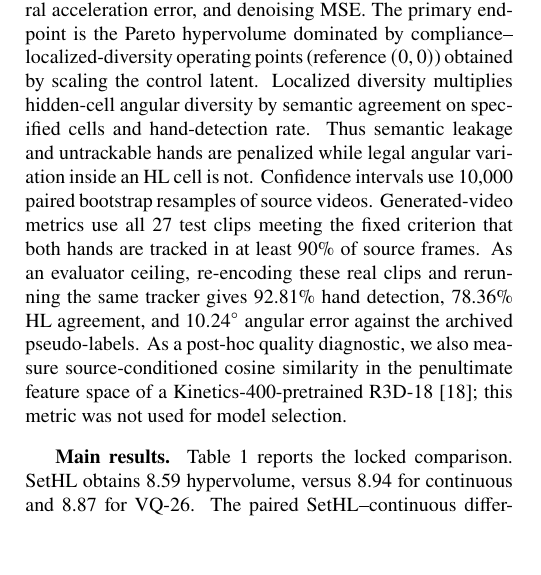
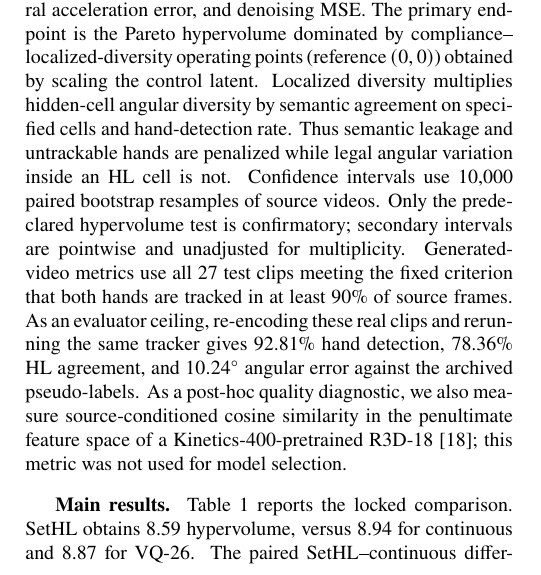
Before and after one commit to GitMonkey0/SetHL-Wan, a LaTeX paper (paper/main.tex): part of one column of page 3 of 5, cut so that both start at the same text, the shorter picture padded with empty space. Compiled offline with pdfLaTeX.

Commit message:
Clarify confirmatory and secondary analyses

```diff
--- a/paper/main.tex
+++ b/paper/main.tex
@@ -221,6 +221,8 @@ diversity multiplies hidden-cell angular diversity by semantic agreement on
 specified cells and hand-detection rate. Thus semantic leakage and untrackable
 hands are penalized while legal angular variation inside an HL cell is not.
 Confidence intervals use 10,000 paired bootstrap resamples of source videos.
+Only the predeclared hypervolume test is confirmatory; secondary intervals are
+pointwise and unadjusted for multiplicity.
 Generated-video metrics use all 27 test clips meeting the fixed criterion
 that both hands are tracked in at least 90\% of source frames.
 As an evaluator ceiling, re-encoding these real clips and rerunning the same
```
Also changed, not shown: paper/main.pdf, 1 other file.
